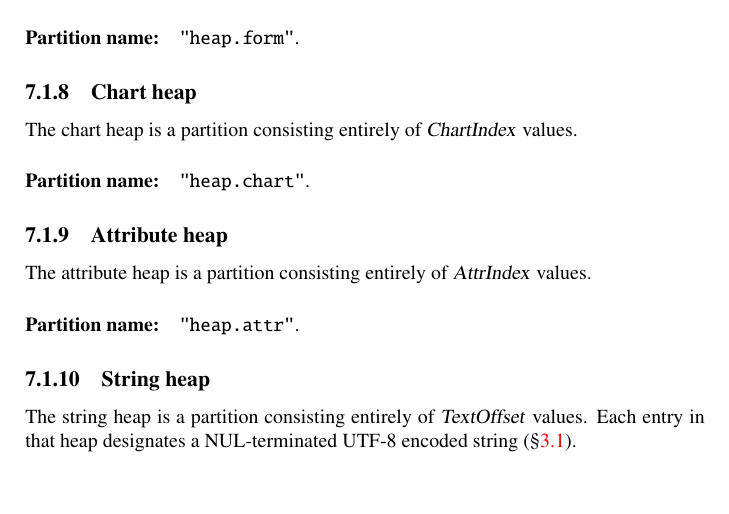
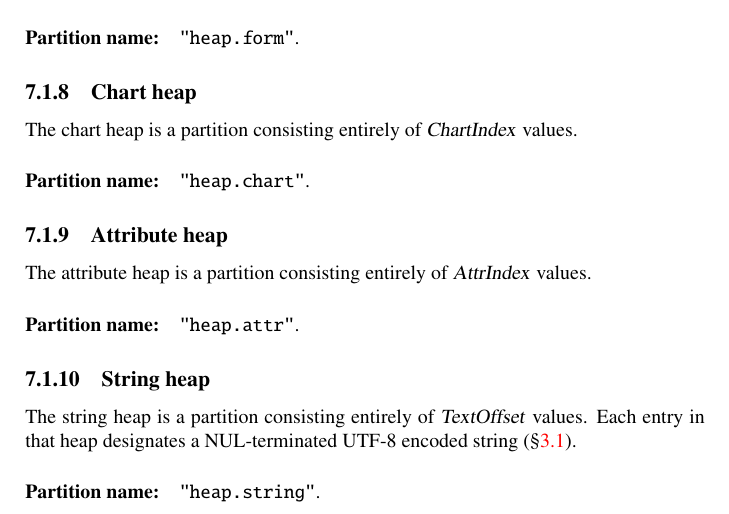
Before and after one commit to microsoft/ifc-spec, a LaTeX thesis (ltx/ifc.tex, which reads ltx/heaps.tex): part of page 26 of 259, cut so that both start at the same text. Compiled offline with pdfLaTeX.

Commit message:
Name the string heap (#179)

```diff
--- a/ltx/heaps.tex
+++ b/ltx/heaps.tex
@@ -82,3 +82,5 @@ The attribute heap is a partition consisting entirely of \type{AttrIndex} values
 
 The string heap is a partition consisting entirely of \type{TextOffset} values.  Each entry in that
 heap designates a NUL-terminated UTF-8 encoded string (\secref{sec:ifc-textoffset-data-type}).
+
+\partition{heap.string}
```
